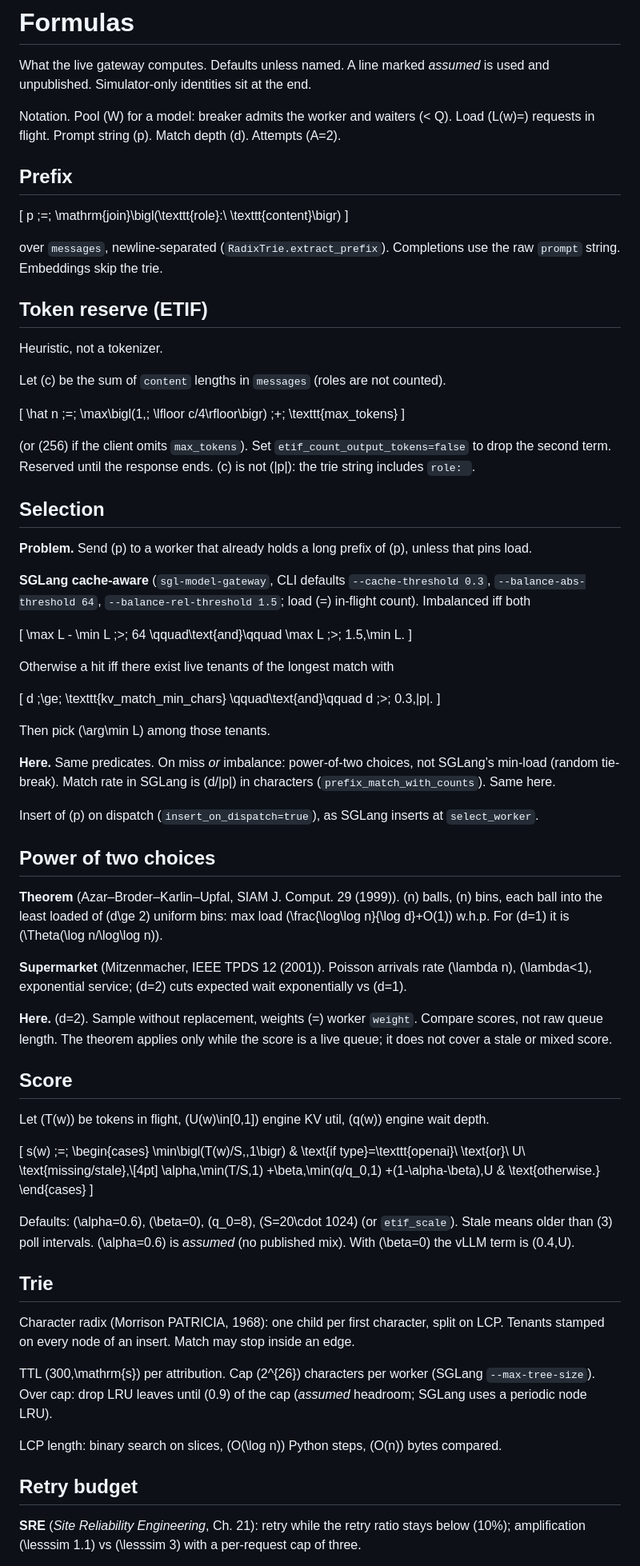
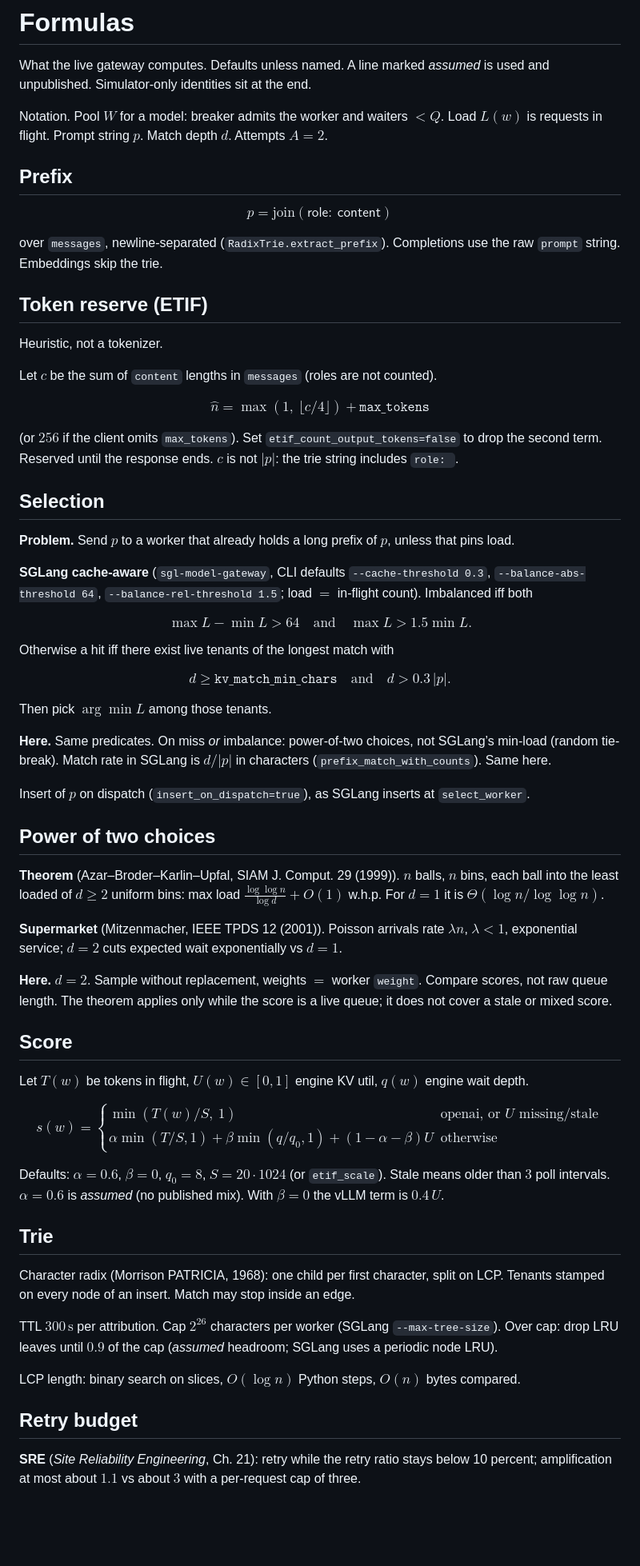
Before and after one commit to RajaBabu15/infermesh, a Markdown page: docs/formulas.md, the part around one of its changes. Shown at 80% size. Drawn GitHub-style; blank space fills up the shorter version.

Commit message:
Render formulas with GitHub math

```diff
--- a/docs/formulas.md
+++ b/docs/formulas.md
@@ -2,13 +2,13 @@
 
 What the live gateway computes. Defaults unless named. A line marked *assumed* is used and unpublished. Simulator-only identities sit at the end.
 
-Notation. Pool \(W\) for a model: breaker admits the worker and waiters \(< Q\). Load \(L(w)=\) requests in flight. Prompt string \(p\). Match depth \(d\). Attempts \(A=2\).
+Notation. Pool $W$ for a model: breaker admits the worker and waiters $< Q$. Load $L(w)$ is requests in flight. Prompt string $p$. Match depth $d$. Attempts $A=2$.
 
 ## Prefix
 
-\[
-p \;=\; \mathrm{join}\bigl(\texttt{role}:\ \texttt{content}\bigr)
-\]
+$$
+p = \mathrm{join}(\mathsf{role}:\ \mathsf{content})
+$$
 
 over `messages`, newline-separated (`RadixTrie.extract_prefix`). Completions use the raw `prompt` string. Embeddings skip the trie.
 
@@ -16,75 +16,71 @@ over `messages`, newline-separated (`RadixTrie.extract_prefix`). Completions use
 
 Heuristic, not a tokenizer.
 
-Let \(c\) be the sum of `content` lengths in `messages` (roles are not counted).
+Let $c$ be the sum of `content` lengths in `messages` (roles are not counted).
 
-\[
-\hat n \;=\; \max\bigl(1,\; \lfloor c/4\rfloor\bigr) \;+\; \texttt{max\_tokens}
-\]
+$$
+\hat{n} = \max(1,\ \lfloor c/4 \rfloor) + \mathtt{max\_tokens}
+$$
 
-(or \(256\) if the client omits `max_tokens`). Set `etif_count_output_tokens=false` to drop the second term. Reserved until the response ends. \(c\) is not \(|p|\): the trie string includes `role: `.
+(or $256$ if the client omits `max_tokens`). Set `etif_count_output_tokens=false` to drop the second term. Reserved until the response ends. $c$ is not $\lvert p \rvert$: the trie string includes `role: `.
 
 ## Selection
 
-**Problem.** Send \(p\) to a worker that already holds a long prefix of \(p\), unless that pins load.
+**Problem.** Send $p$ to a worker that already holds a long prefix of $p$, unless that pins load.
 
-**SGLang cache-aware** (`sgl-model-gateway`, CLI defaults `--cache-threshold 0.3`, `--balance-abs-threshold 64`, `--balance-rel-threshold 1.5`; load \(=\) in-flight count). Imbalanced iff both
+**SGLang cache-aware** (`sgl-model-gateway`, CLI defaults `--cache-threshold 0.3`, `--balance-abs-threshold 64`, `--balance-rel-threshold 1.5`; load $=$ in-flight count). Imbalanced iff both
 
-\[
-\max L - \min L \;>\; 64
-\qquad\text{and}\qquad
-\max L \;>\; 1.5\,\min L.
-\]
+$$
+\max L - \min L > 64
+\quad\text{and}\quad
+\max L > 1.5 \min L.
+$$
 
 Otherwise a hit iff there exist live tenants of the longest match with
 
-\[
-d \;\ge\; \texttt{kv\_match\_min\_chars}
-\qquad\text{and}\qquad
-d \;>\; 0.3\,|p|.
-\]
+$$
+d \ge \mathtt{kv\_match\_min\_chars}
+\quad\text{and}\quad
+d > 0.3\,\lvert p \rvert.
+$$
 
-Then pick \(\arg\min L\) among those tenants.
+Then pick $\arg\min L$ among those tenants.
 
-**Here.** Same predicates. On miss *or* imbalance: power-of-two choices, not SGLang’s min-load (random tie-break). Match rate in SGLang is \(d/|p|\) in characters (`prefix_match_with_counts`). Same here.
+**Here.** Same predicates. On miss *or* imbalance: power-of-two choices, not SGLang’s min-load (random tie-break). Match rate in SGLang is $d/\lvert p \rvert$ in characters (`prefix_match_with_counts`). Same here.
 
-Insert of \(p\) on dispatch (`insert_on_dispatch=true`), as SGLang inserts at `select_worker`.
+Insert of $p$ on dispatch (`insert_on_dispatch=true`), as SGLang inserts at `select_worker`.
 
 ## Power of two choices
 
-**Theorem** (Azar–Broder–Karlin–Upfal, SIAM J. Comput. 29 (1999)). \(n\) balls, \(n\) bins, each ball into the least loaded of \(d\ge 2\) uniform bins: max load \(\frac{\log\log n}{\log d}+O(1)\) w.h.p. For \(d=1\) it is \(\Theta(\log n/\log\log n)\).
+**Theorem** (Azar–Broder–Karlin–Upfal, SIAM J. Comput. 29 (1999)). $n$ balls, $n$ bins, each ball into the least loaded of $d \ge 2$ uniform bins: max load $\frac{\log\log n}{\log d}+O(1)$ w.h.p. For $d=1$ it is $\Theta(\log n/\log\log n)$.
 
-**Supermarket** (Mitzenmacher, IEEE TPDS 12 (2001)). Poisson arrivals rate \(\lambda n\), \(\lambda<1\), exponential service; \(d=2\) cuts expected wait exponentially vs \(d=1\).
+**Supermarket** (Mitzenmacher, IEEE TPDS 12 (2001)). Poisson arrivals rate $\lambda n$, $\lambda<1$, exponential service; $d=2$ cuts expected wait exponentially vs $d=1$.
 
-**Here.** \(d=2\). Sample without replacement, weights \(=\) worker `weight`. Compare scores, not raw queue length. The theorem applies only while the score is a live queue; it does not cover a stale or mixed score.
+**Here.** $d=2$. Sample without replacement, weights $=$ worker `weight`. Compare scores, not raw queue length. The theorem applies only while the score is a live queue; it does not cover a stale or mixed score.
 
 ## Score
 
-Let \(T(w)\) be tokens in flight, \(U(w)\in[0,1]\) engine KV util, \(q(w)\) engine wait depth.
+Let $T(w)$ be tokens in flight, $U(w)\in[0,1]$ engine KV util, $q(w)$ engine wait depth.
 
-\[
-s(w) \;=\;
+$$
+s(w)=
 \begin{cases}
-\min\bigl(T(w)/S,\,1\bigr)
-  & \text{if type}=\texttt{openai}\ \text{or}\ U\ \text{missing/stale},\\[4pt]
-\alpha\,\min(T/S,1)
-  +\beta\,\min(q/q_0,1)
-  +(1-\alpha-\beta)\,U
-  & \text{otherwise.}
+\min(T(w)/S,\ 1) & \text{openai, or } U \text{ missing/stale} \\
+\alpha\min(T/S,1)+\beta\min(q/q_0,1)+(1-\alpha-\beta)U & \text{otherwise}
 \end{cases}
-\]
+$$
 
-Defaults: \(\alpha=0.6\), \(\beta=0\), \(q_0=8\), \(S=20\cdot 1024\) (or `etif_scale`). Stale means older than \(3\) poll intervals. \(\alpha=0.6\) is *assumed* (no published mix). With \(\beta=0\) the vLLM term is \(0.4\,U\).
+Defaults: $\alpha=0.6$, $\beta=0$, $q_0=8$, $S=20\cdot 1024$ (or `etif_scale`). Stale means older than $3$ poll intervals. $\alpha=0.6$ is *assumed* (no published mix). With $\beta=0$ the vLLM term is $0.4\,U$.
 
 ## Trie
 
 Character radix (Morrison PATRICIA, 1968): one child per first character, split on LCP. Tenants stamped on every node of an insert. Match may stop inside an edge.
 
-TTL \(300\,\mathrm{s}\) per attribution. Cap \(2^{26}\) characters per worker (SGLang `--max-tree-size`). Over cap: drop LRU leaves until \(0.9\) of the cap (*assumed* headroom; SGLang uses a periodic node LRU).
+TTL $300\,\mathrm{s}$ per attribution. Cap $2^{26}$ characters per worker (SGLang `--max-tree-size`). Over cap: drop LRU leaves until $0.9$ of the cap (*assumed* headroom; SGLang uses a periodic node LRU).
 
-LCP length: binary search on slices, \(O(\log n)\) Python steps, \(O(n)\) bytes compared.
+LCP length: binary search on slices, $O(\log n)$ Python steps, $O(n)$ bytes compared.
 
 ## Retry budget
 
-**SRE** (*Site Reliability Engineering*, Ch. 21): retry while the retry ratio stays below \(10\%\); amplification \(\lesssim 1.1\) vs \(\lesssim 3\) with a per-request cap of three.
+**SRE** (*Site Reliability Engineering*, Ch. 21): retry while the retry ratio stays below 10 percent; amplification at most about $1.1$ vs about $3$ with a per-request cap of three.
 
```
Also changed, not shown: other parts of docs/formulas.md (+36 -34 lines).
